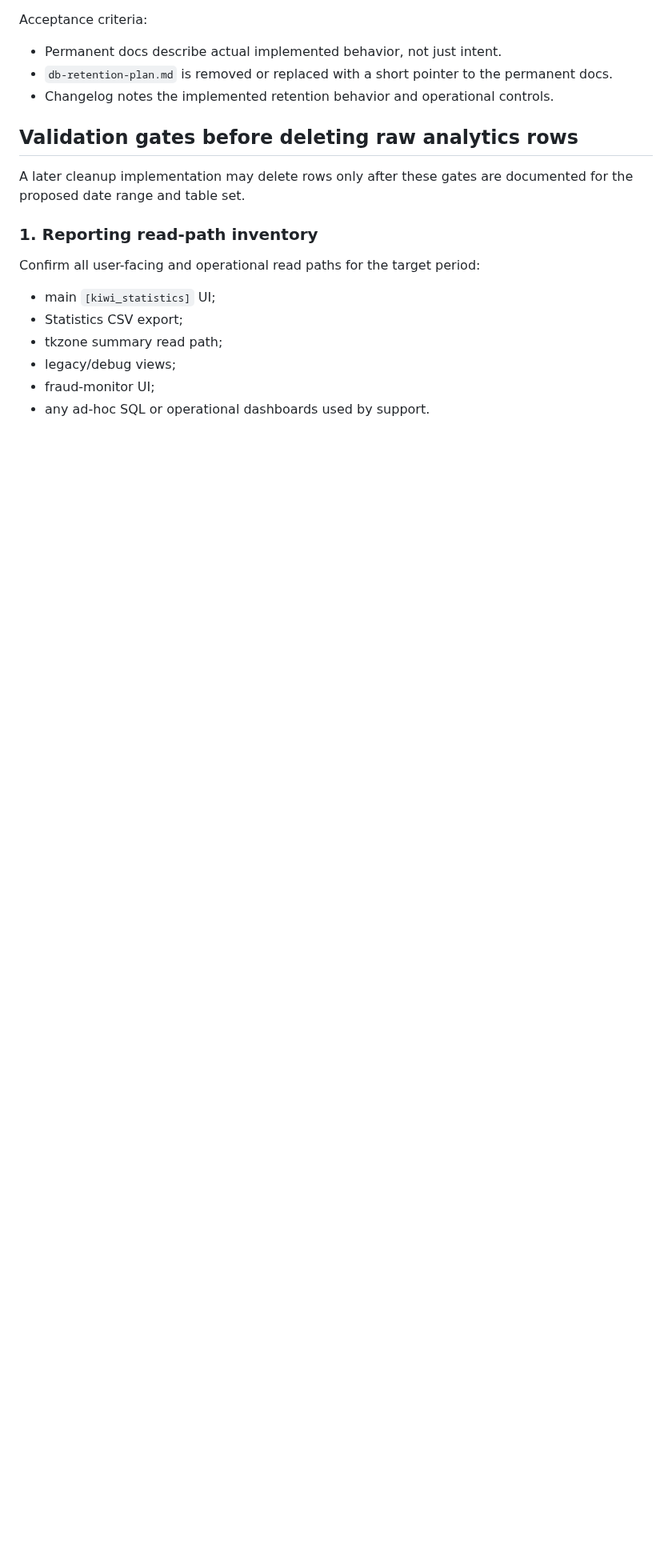
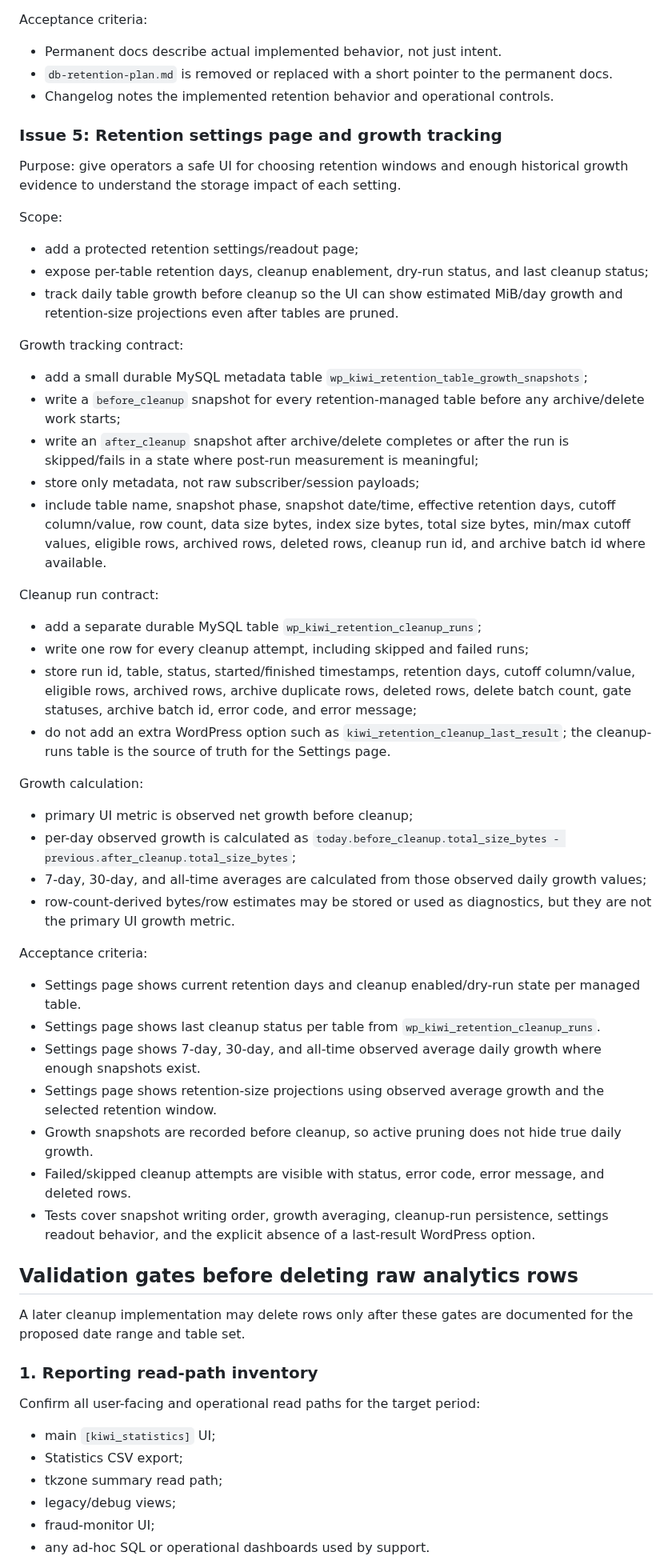
Before and after one commit to mpetrovic-hub/backend, a Markdown page: db-retention-plan.md, the part around one of its changes. Shown at 80% size. GitHub-like rendering; blank space fills up the shorter version.

Commit message:
small .md updates

```diff
--- a/db-retention-plan.md
+++ b/db-retention-plan.md
@@ -235,6 +235,73 @@ Acceptance criteria:
 - `db-retention-plan.md` is removed or replaced with a short pointer to the permanent docs.
 - Changelog notes the implemented retention behavior and operational controls.
 
+### Issue 5: Retention settings page and growth tracking
+
+Purpose: give operators a safe UI for choosing retention windows and enough
+historical growth evidence to understand the storage impact of each setting.
+
+Scope:
+
+- add a protected retention settings/readout page;
+- expose per-table retention days, cleanup enablement, dry-run status, and last
+  cleanup status;
+- track daily table growth before cleanup so the UI can show estimated
+  MiB/day growth and retention-size projections even after tables are pruned.
+
+Growth tracking contract:
+
+- add a small durable MySQL metadata table
+  `wp_kiwi_retention_table_growth_snapshots`;
+- write a `before_cleanup` snapshot for every retention-managed table before any
+  archive/delete work starts;
+- write an `after_cleanup` snapshot after archive/delete completes or after the
+  run is skipped/fails in a state where post-run measurement is meaningful;
+- store only metadata, not raw subscriber/session payloads;
+- include table name, snapshot phase, snapshot date/time, effective retention
+  days, cutoff column/value, row count, data size bytes, index size bytes, total
+  size bytes, min/max cutoff values, eligible rows, archived rows, deleted rows,
+  cleanup run id, and archive batch id where available.
+
+Cleanup run contract:
+
+- add a separate durable MySQL table `wp_kiwi_retention_cleanup_runs`;
+- write one row for every cleanup attempt, including skipped and failed runs;
+- store run id, table, status, started/finished timestamps, retention days,
+  cutoff column/value, eligible rows, archived rows, archive duplicate rows,
+  deleted rows, delete batch count, gate statuses, archive batch id, error code,
+  and error message;
+- do not add an extra WordPress option such as
+  `kiwi_retention_cleanup_last_result`; the cleanup-runs table is the source of
+  truth for the Settings page.
+
+Growth calculation:
+
+- primary UI metric is observed net growth before cleanup;
+- per-day observed growth is calculated as
+  `today.before_cleanup.total_size_bytes - previous.after_cleanup.total_size_bytes`;
+- 7-day, 30-day, and all-time averages are calculated from those observed daily
+  growth values;
+- row-count-derived bytes/row estimates may be stored or used as diagnostics,
+  but they are not the primary UI growth metric.
+
+Acceptance criteria:
+
+- Settings page shows current retention days and cleanup enabled/dry-run state
+  per managed table.
+- Settings page shows last cleanup status per table from
+  `wp_kiwi_retention_cleanup_runs`.
+- Settings page shows 7-day, 30-day, and all-time observed average daily growth
+  where enough snapshots exist.
+- Settings page shows retention-size projections using observed average growth
+  and the selected retention window.
+- Growth snapshots are recorded before cleanup, so active pruning does not hide
+  true daily growth.
+- Failed/skipped cleanup attempts are visible with status, error code, error
+  message, and deleted rows.
+- Tests cover snapshot writing order, growth averaging, cleanup-run persistence,
+  settings readout behavior, and the explicit absence of a last-result
+  WordPress option.
+
 ## Validation gates before deleting raw analytics rows
 
 A later cleanup implementation may delete rows only after these gates are documented for the proposed date range and table set.
```
Also changed, not shown: other parts of db-retention-plan.md (+2 -1 lines).
